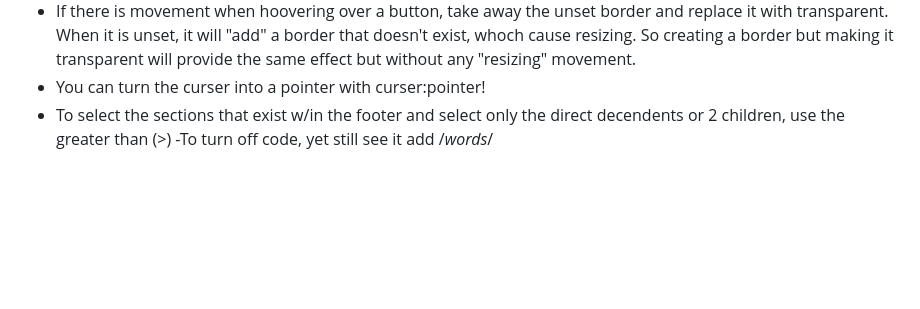
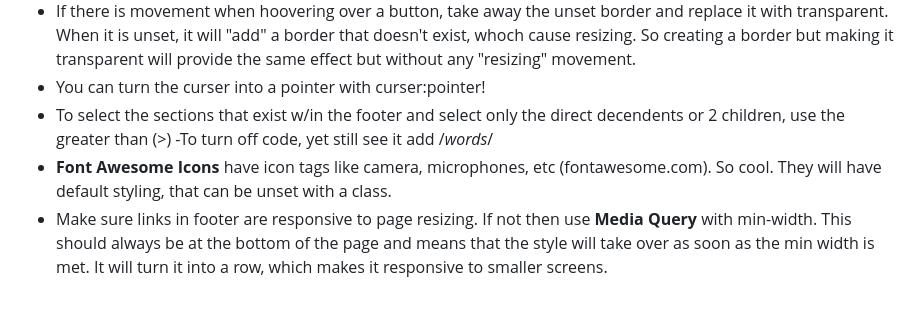
Before and after one commit to TessaLacy/learn_to_code, a Markdown page: Devnotes/Notes/CSS.md, the part around the change. Drawn GitHub-style; blank space fills up the shorter version.

Commit message:
8/19 notes

```diff
--- a/Devnotes/Notes/CSS.md
+++ b/Devnotes/Notes/CSS.md
@@ -39,3 +39,5 @@
 - You can turn the curser into a pointer with curser:pointer!
 - To select the sections that exist w/in the footer and select only the direct decendents or 2 children, use the greater than (>)
 -To turn off code, yet still see it add /*words*/
+- **Font Awesome Icons** have icon tags like  camera, microphones, etc (fontawesome.com). So cool. They will have default styling, that can be unset with a class.
+- Make sure links in footer are responsive to page resizing. If not then use **Media Query** with min-width. This should always be at the bottom of the page and means that the style will take over as soon as the min width is met. It will turn it into a row, which makes it responsive to smaller screens.
```
Also changed, not shown: Devnotes/Notes/HTML.md (+3 -2 lines).
